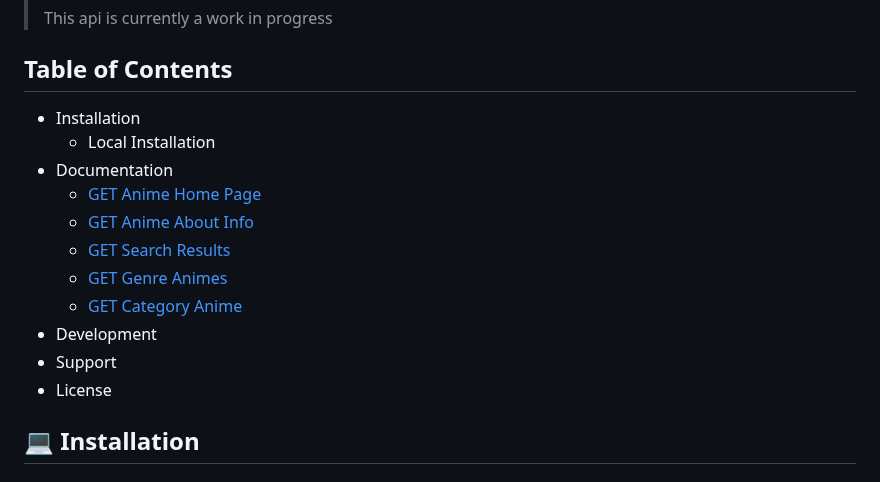
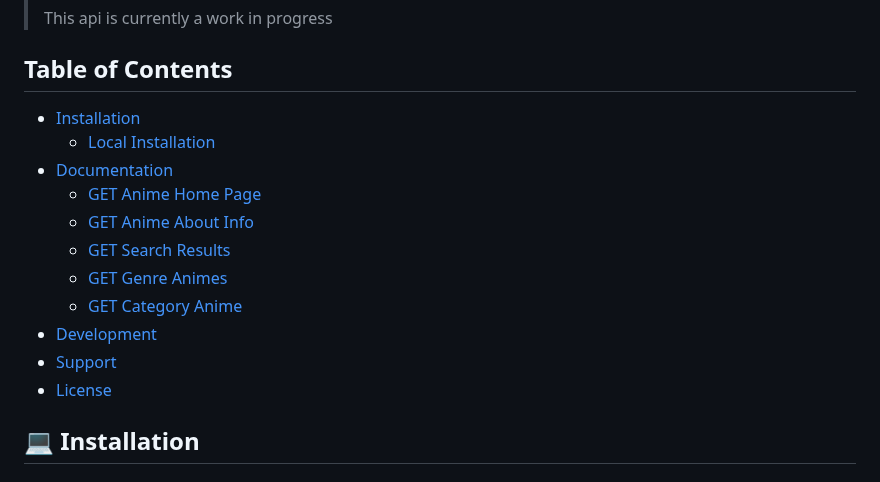
Before and after one commit to ghoshRitesh12/aniwatch-api, a Markdown page: README.md, the part around the change. Drawn GitHub-style.

```diff
--- a/README.md
+++ b/README.md
@@ -61,17 +61,17 @@
 
 ## Table of Contents
 
-- Installation
-  - Local Installation
-- Documentation
+- [Installation](#installation)
+  - [Local Installation](#local-installation)
+- [Documentation](#documentation)
   - [GET Anime Home Page](#get-anime-home-page)
   - [GET Anime About Info](#get-anime-about-info)
   - [GET Search Results](#get-search-results)
   - [GET Genre Animes](#get-genre-animes)
   - [GET Category Anime](#get-category-anime)
-- Development
-- Support
-- License
+- [Development](#development)
+- [Support](#support)
+- [License](#license)
 
 ## <span id="installation">💻 Installation</span>
 
```
Also changed, not shown: CONTRIBUTING.md (+7 -5 lines).
